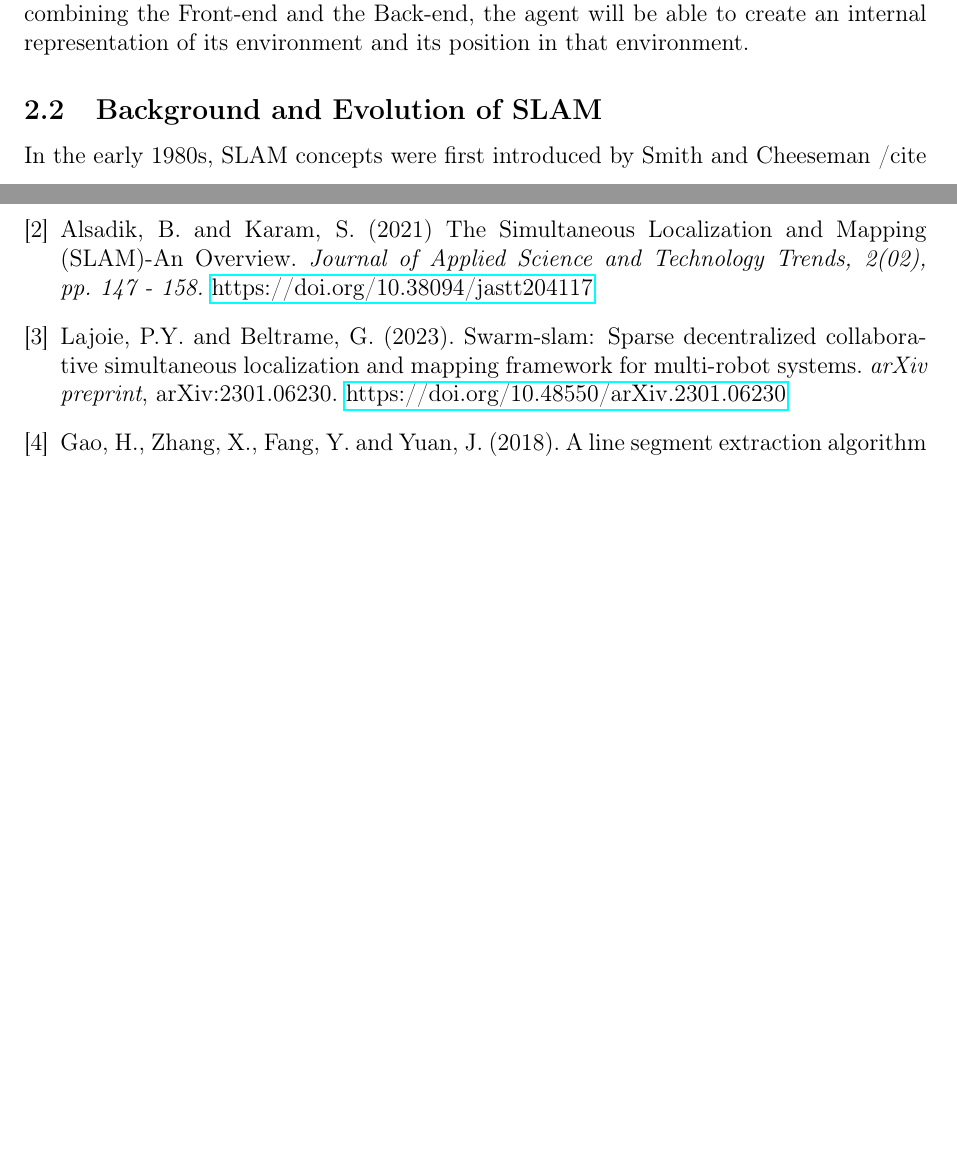
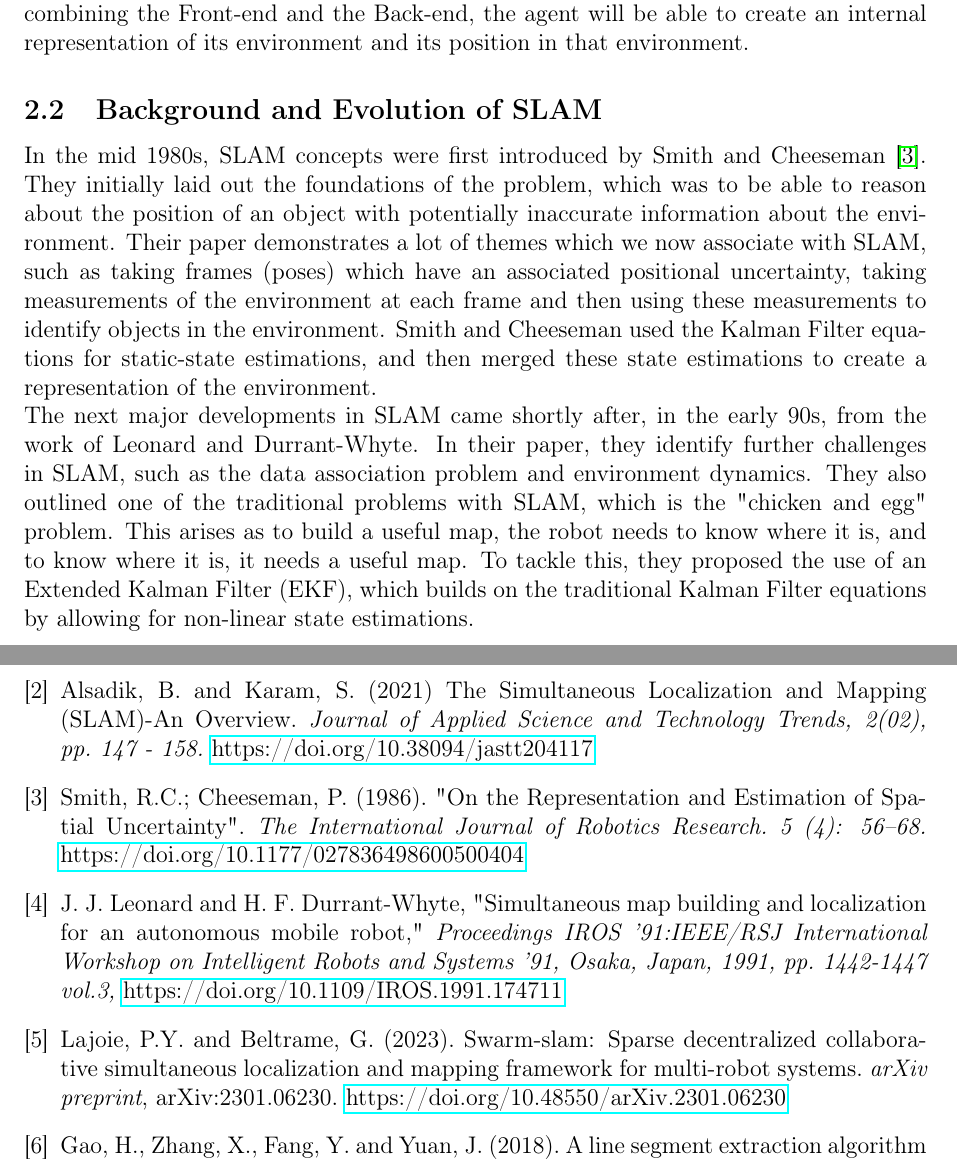
Before and after one commit to CharlieAnthony/Dissertation, a LaTeX document (Reports/FinalReport/FinalReport.tex): two parts of pages 4 and 16 of 16 before the commit and two parts of pages 5 and 17 of 17 after it, joined at a grey line, cut so that both start at the same text, the shorter picture padded with empty space. Compiled offline with pdfLaTeX.

Commit message:
updated lit review

```diff
--- a/Reports/FinalReport/FinalReport.tex
+++ b/Reports/FinalReport/FinalReport.tex
@@ -121,7 +121,18 @@ create an internal representation of its environment and its position in that en
 \subsection{Background and Evolution of SLAM} % 600 words
 %https://ieeexplore.ieee.org/abstract/document/1638022?casa_token=AsoyJu5mFZwAAAAA:auXJSROaBRXsOue-Qu-sNWUyCmfxQTVnMfbL_5bSCXjw2PeQKWwwZEWu4oI8HXSUYvDJvf0WWQ
 %https://ieeexplore.ieee.org/abstract/document/7747236?casa_token=yHhMa-sk3kIAAAAA:OZI4SbZiNSjevJVBOH6BMLFeLEafOkpusTlMLYVERLkQDDtQkxOog0dChrhLhpzATqasjbY2pw
-In the early 1980s, SLAM concepts were first introduced by Smith and Cheeseman /cite{}
+In the mid 1980s, SLAM concepts were first introduced by Smith and Cheeseman \cite{Early_SLAM}. They initially laid out
+the foundations of the problem, which was to be able to reason about the position of an object with potentially inaccurate
+information about the environment. Their paper demonstrates a lot of themes which we now associate with SLAM, such as taking
+frames (poses) which have an associated positional uncertainty, taking measurements of the environment at each frame and
+then using these measurements to identify objects in the environment. Smith and Cheeseman used the Kalman Filter equations
+for static-state estimations, and then merged these state estimations to create a representation of the environment.\\
+The next major developments in SLAM came shortly after, in the early 90s, from the work of Leonard and Durrant-Whyte.
+In their paper, they identify further challenges in SLAM, such as the data association problem and environment dynamics.
+They also outlined one of the traditional problems with SLAM, which is the "chicken and egg" problem. This arises as
+to build a useful map, the robot needs to know where it is, and to know where it is, it needs a useful map. To tackle
+this, they proposed the use of an Extended Kalman Filter (EKF), which builds on the traditional Kalman Filter equations by
+allowing for non-linear state estimations.
 
 \subsection{Technical Frameworks and Models} % 800 words
 \subsection{Algorithms and Implementations} % 700 words
@@ -411,6 +424,16 @@ about due to it's complexity.
     \textit{Journal of Applied Science and Technology Trends, 2(02), pp. 147 - 158.}
     \href{https://doi.org/10.38094/jastt204117}{https://doi.org/10.38094/jastt204117}
 
+    \bibitem{Early_SLAM}
+    Smith, R.C.; Cheeseman, P. (1986). "On the Representation and Estimation of Spatial Uncertainty".
+    \textit{The International Journal of Robotics Research. 5 (4): 56–68.}
+    \href{https://doi.org/10.1177/027836498600500404}{https://doi.org/10.1177/027836498600500404}
+
+    \bibitem{First_EKF}
+    J. J. Leonard and H. F. Durrant-Whyte, "Simultaneous map building and localization for an autonomous mobile robot,"
+    \textit{Proceedings IROS '91:IEEE/RSJ International Workshop on Intelligent Robots and Systems '91, Osaka, Japan, 1991, pp. 1442-1447 vol.3,}
+    \href{https://doi.org/10.1109/IROS.1991.174711}{https://doi.org/10.1109/IROS.1991.174711}
+
     \bibitem{C-SLAM}
     Lajoie, P.Y. and Beltrame, G. (2023). Swarm-slam: Sparse decentralized collaborative simultaneous localization and mapping framework for multi-robot systems.
     \textit{arXiv preprint},  arXiv:2301.06230.
```
Also changed, not shown: out/FinalReport.pdf, Reports/FinalReport/FinalReport.tex (2 more changed lines).
